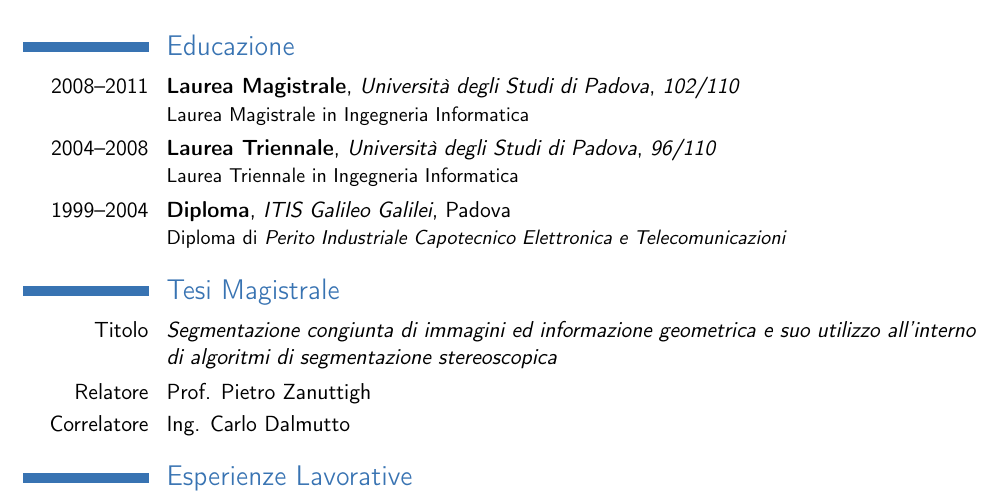
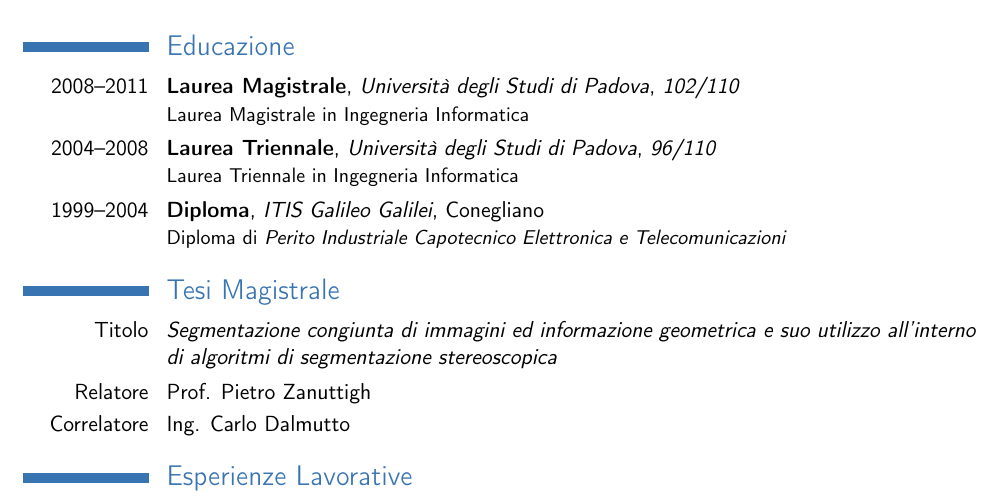
Before and after one commit to taubo/curriculum, a LaTeX CV (mtcv.tex): part of page 1 of 2, cut so that both start at the same text. Compiled offline with pdfLaTeX.

Commit message:
fix the city related to my high school

```diff
--- a/mtcv.tex
+++ b/mtcv.tex
@@ -48,7 +48,7 @@ Laurea Magistrale in Ingegneria Informatica
 \cventry{2004--2008}{Laurea Triennale}{Universit\`a degli Studi di Padova}{}{\textit{96/110}}{
 Laurea Triennale in Ingegneria Informatica
 }
-\cventry{1999--2004}{Diploma}{ITIS Galileo Galilei}{Padova}{}{
+\cventry{1999--2004}{Diploma}{ITIS Galileo Galilei}{Conegliano}{}{
 Diploma di \textit{Perito Industriale Capotecnico Elettronica e Telecomunicazioni}
 }
 
```
